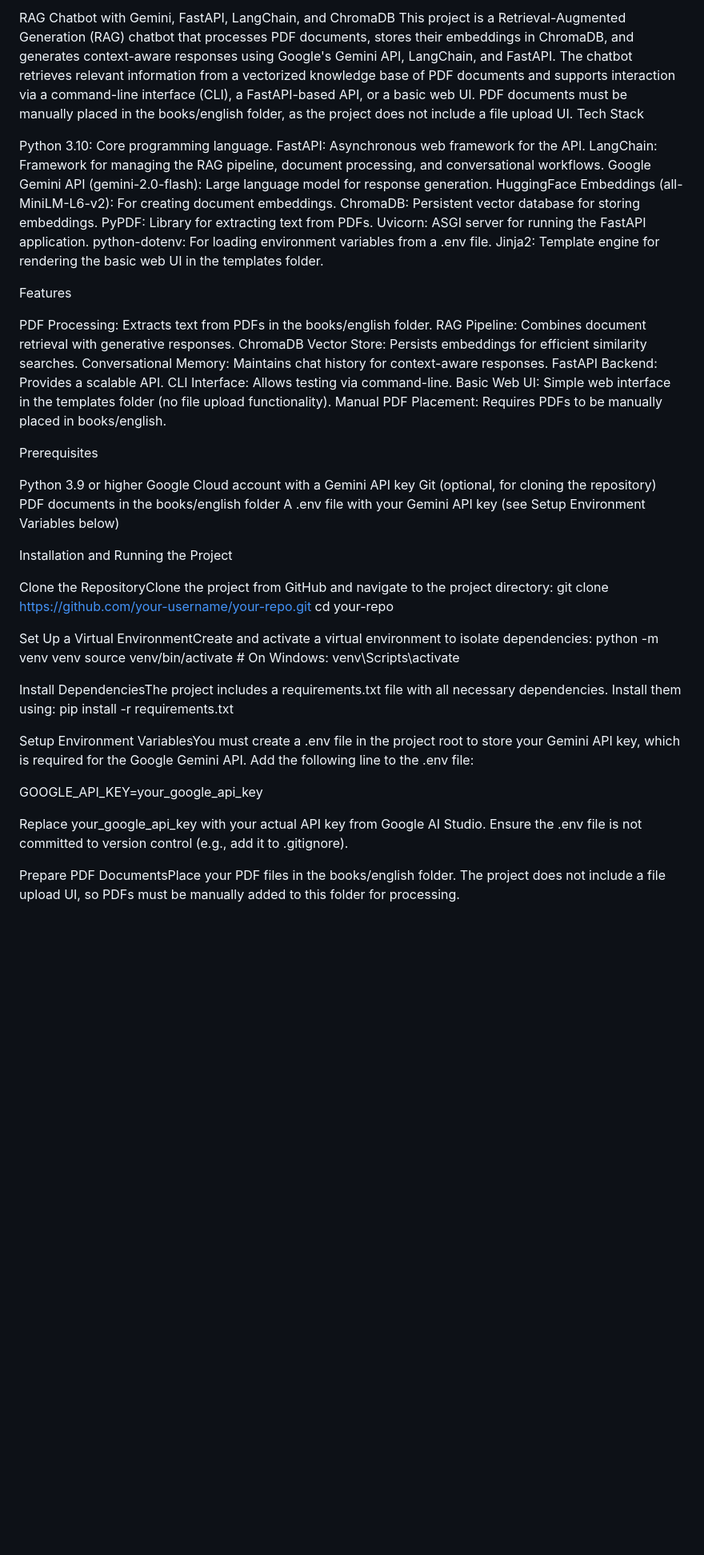
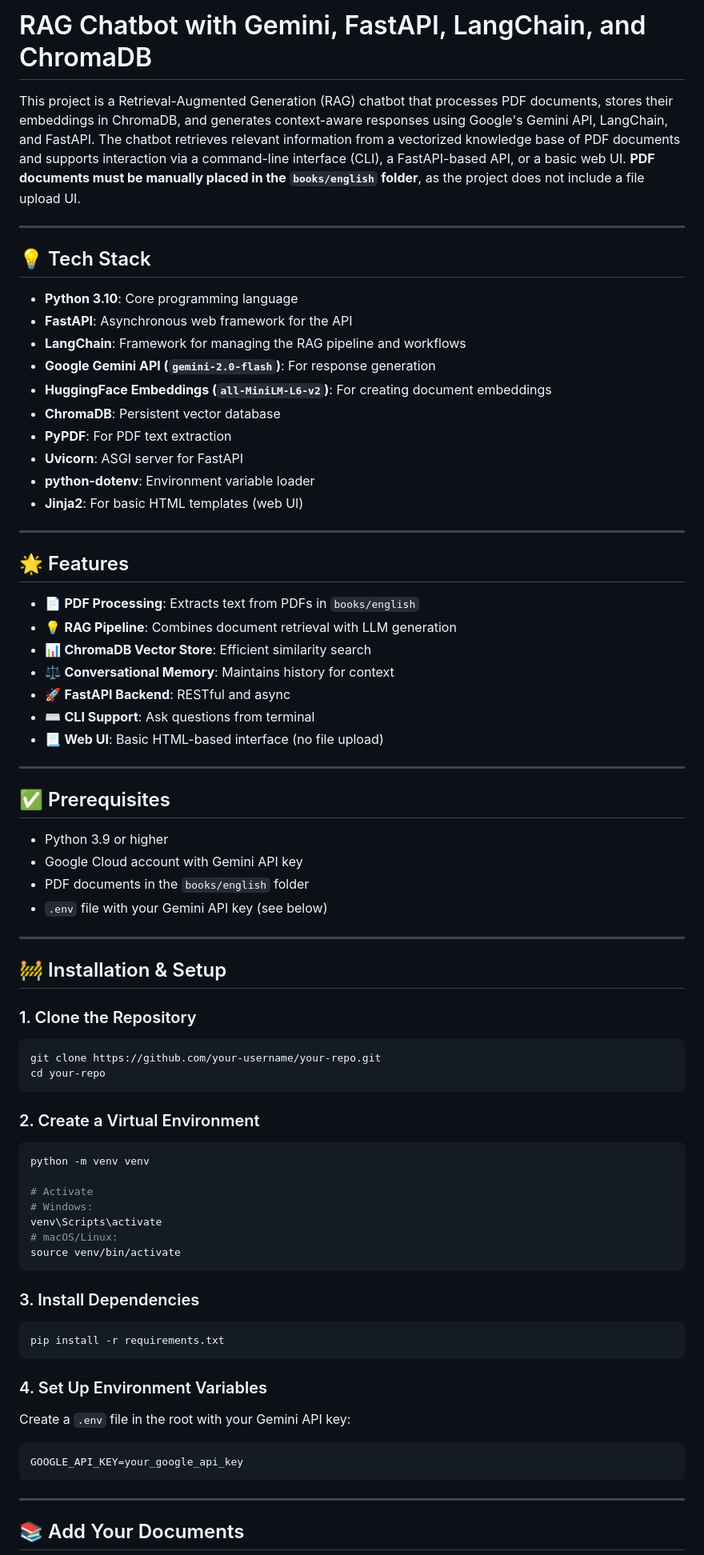
Before and after one commit to umair741/rag_chatbot, a Markdown page: README.md, the part around one of its changes. Shown at 80% size. GitHub-like rendering; blank space fills up the shorter version.

````diff
--- a/README.md
+++ b/README.md
@@ -1,58 +1,81 @@
-RAG Chatbot with Gemini, FastAPI, LangChain, and ChromaDB
-This project is a Retrieval-Augmented Generation (RAG) chatbot that processes PDF documents, stores their embeddings in ChromaDB, and generates context-aware responses using Google's Gemini API, LangChain, and FastAPI. The chatbot retrieves relevant information from a vectorized knowledge base of PDF documents and supports interaction via a command-line interface (CLI), a FastAPI-based API, or a basic web UI. PDF documents must be manually placed in the books/english folder, as the project does not include a file upload UI.
-Tech Stack
+# RAG Chatbot with Gemini, FastAPI, LangChain, and ChromaDB
 
-Python 3.10: Core programming language.
-FastAPI: Asynchronous web framework for the API.
-LangChain: Framework for managing the RAG pipeline, document processing, and conversational workflows.
-Google Gemini API (gemini-2.0-flash): Large language model for response generation.
-HuggingFace Embeddings (all-MiniLM-L6-v2): For creating document embeddings.
-ChromaDB: Persistent vector database for storing embeddings.
-PyPDF: Library for extracting text from PDFs.
-Uvicorn: ASGI server for running the FastAPI application.
-python-dotenv: For loading environment variables from a .env file.
-Jinja2: Template engine for rendering the basic web UI in the templates folder.
+This project is a Retrieval-Augmented Generation (RAG) chatbot that processes PDF documents, stores their embeddings in ChromaDB, and generates context-aware responses using Google's Gemini API, LangChain, and FastAPI. The chatbot retrieves relevant information from a vectorized knowledge base of PDF documents and supports interaction via a command-line interface (CLI), a FastAPI-based API, or a basic web UI. **PDF documents must be manually placed in the `books/english` folder**, as the project does not include a file upload UI.
 
-Features
+---
 
-PDF Processing: Extracts text from PDFs in the books/english folder.
-RAG Pipeline: Combines document retrieval with generative responses.
-ChromaDB Vector Store: Persists embeddings for efficient similarity searches.
-Conversational Memory: Maintains chat history for context-aware responses.
-FastAPI Backend: Provides a scalable API.
-CLI Interface: Allows testing via command-line.
-Basic Web UI: Simple web interface in the templates folder (no file upload functionality).
-Manual PDF Placement: Requires PDFs to be manually placed in books/english.
+## 💡 Tech Stack
 
-Prerequisites
+* **Python 3.10**: Core programming language
+* **FastAPI**: Asynchronous web framework for the API
+* **LangChain**: Framework for managing the RAG pipeline and workflows
+* **Google Gemini API (`gemini-2.0-flash`)**: For response generation
+* **HuggingFace Embeddings (`all-MiniLM-L6-v2`)**: For creating document embeddings
+* **ChromaDB**: Persistent vector database
+* **PyPDF**: For PDF text extraction
+* **Uvicorn**: ASGI server for FastAPI
+* **python-dotenv**: Environment variable loader
+* **Jinja2**: For basic HTML templates (web UI)
 
-Python 3.9 or higher
-Google Cloud account with a Gemini API key
-Git (optional, for cloning the repository)
-PDF documents in the books/english folder
-A .env file with your Gemini API key (see Setup Environment Variables below)
+---
 
-Installation and Running the Project
+## 🌟 Features
 
-Clone the RepositoryClone the project from GitHub and navigate to the project directory:
+* 📄 **PDF Processing**: Extracts text from PDFs in `books/english`
+* 💡 **RAG Pipeline**: Combines document retrieval with LLM generation
+* 📊 **ChromaDB Vector Store**: Efficient similarity search
+* ⚖️ **Conversational Memory**: Maintains history for context
+* 🚀 **FastAPI Backend**: RESTful and async
+* ⌨️ **CLI Support**: Ask questions from terminal
+* 📃 **Web UI**: Basic HTML-based interface (no file upload)
+
+---
+
+## ✅ Prerequisites
+
+* Python 3.9 or higher
+* Google Cloud account with Gemini API key
+* PDF documents in the `books/english` folder
+* `.env` file with your Gemini API key (see below)
+
+---
+
+## 🚧 Installation & Setup
+
+### 1. Clone the Repository
+
+```bash
 git clone https://github.com/your-username/your-repo.git
 cd your-repo
+```
 
+### 2. Create a Virtual Environment
 
-Set Up a Virtual EnvironmentCreate and activate a virtual environment to isolate dependencies:
+```bash
 python -m venv venv
-source venv/bin/activate  # On Windows: venv\Scripts\activate
 
+# Activate
+# Windows:
+venv\Scripts\activate
+# macOS/Linux:
+source venv/bin/activate
+```
 
-Install DependenciesThe project includes a requirements.txt file with all necessary dependencies. Install them using:
+### 3. Install Dependencies
+
+```bash
 pip install -r requirements.txt
+```
 
+### 4. Set Up Environment Variables
 
-Setup Environment VariablesYou must create a .env file in the project root to store your Gemini API key, which is required for the Google Gemini API. Add the following line to the .env file:
+Create a `.env` file in the root with your Gemini API key:
 
+```env
 GOOGLE_API_KEY=your_google_api_key
+```
 
-Replace your_google_api_key with your actual API key from Google AI Studio. Ensure the .env file is not committed to version control (e.g., add it to .gitignore).
+---
 
-Prepare PDF DocumentsPlace your PDF files in the books/english folder. The project does not include a file upload UI, so PDFs must be manually added to this folder for processing.
+## 📚 Add Your Documents
 
````
Also changed, not shown: other parts of README.md (+78 -39 lines).
